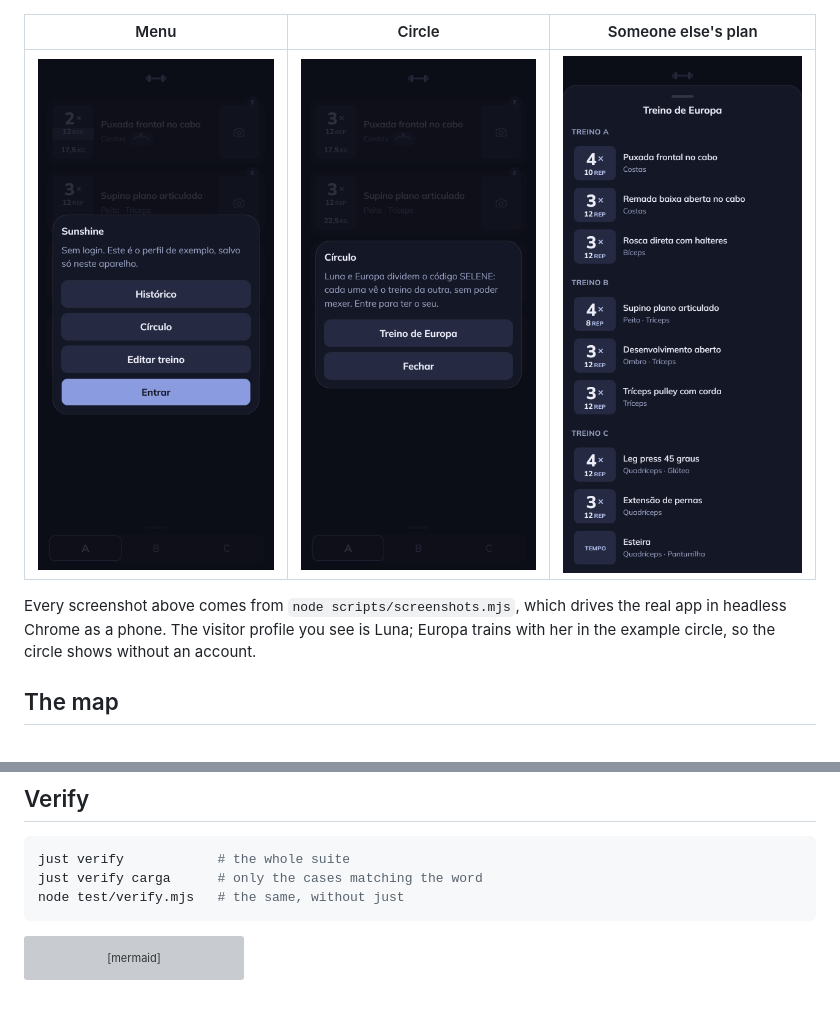
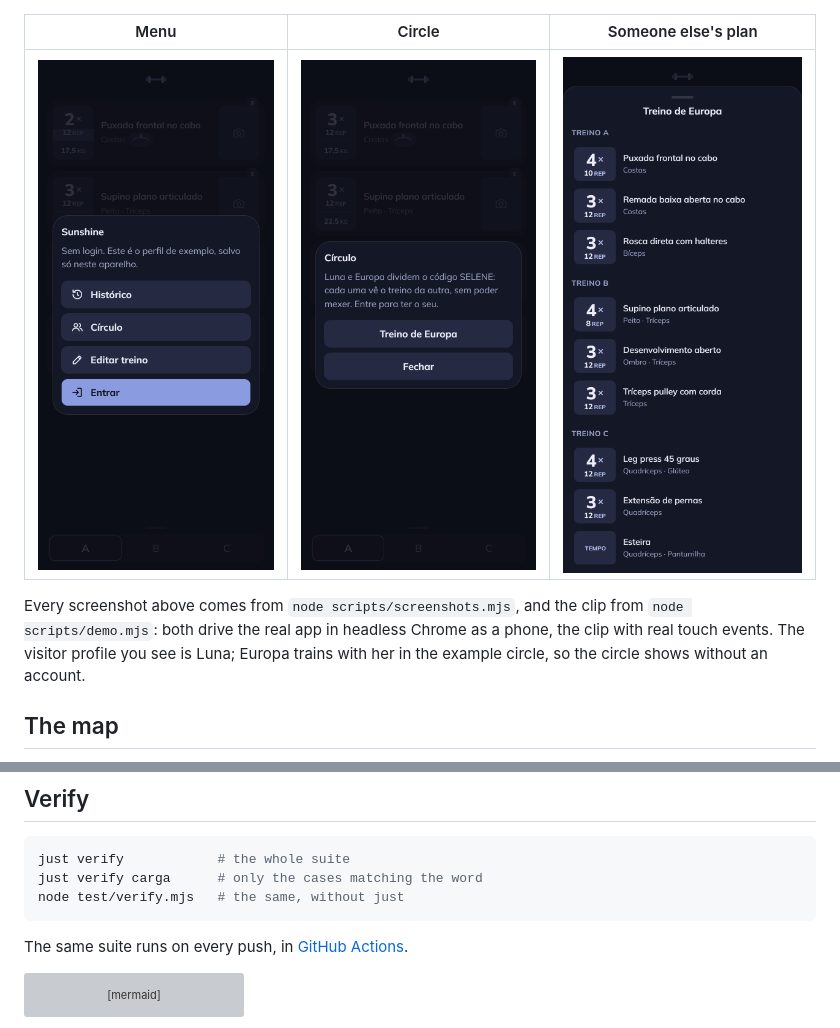
Before and after one commit to v-amorim/academia, a Markdown page: README.md, 2 parts joined by grey strips. Rendered like a GitHub page; pictures changed too: assets/screenshots/menu.png; blank space fills up the shorter version; grey boxes are pictures that could not be loaded.

````diff
--- a/README.md
+++ b/README.md
@@ -23,8 +27,9 @@ Installable, no build step, works offline, and the history follows the person ac
 | :---: | :---: | :---: |
 | ![](assets/screenshots/menu.png) | ![](assets/screenshots/circle.png) | ![](assets/screenshots/circle-plan.png) |
 
-Every screenshot above comes from `node scripts/screenshots.mjs`, which drives the real app in
-headless Chrome as a phone. The visitor profile you see is Luna; Europa trains with her in the
+Every screenshot above comes from `node scripts/screenshots.mjs`, and the clip from
+`node scripts/demo.mjs`: both drive the real app in headless Chrome as a phone, the clip with real
+touch events. The visitor profile you see is Luna; Europa trains with her in the
 example circle, so the circle shows without an account.
 
 ## The map
@@ -203,6 +208,8 @@ just verify carga      # only the cases matching the word
 node test/verify.mjs   # the same, without just
 ```
 
+The same suite runs on every push, in [GitHub Actions][ci].
+
 ```mermaid
 ---
 config:
````
Also changed, not shown: other parts of README.md (+8 -1 lines), assets/demo.gif (added), assets/screenshots/exercise-menu.png, assets/screenshots/history.png, assets/screenshots/new-exercise.png, 12 other files.
